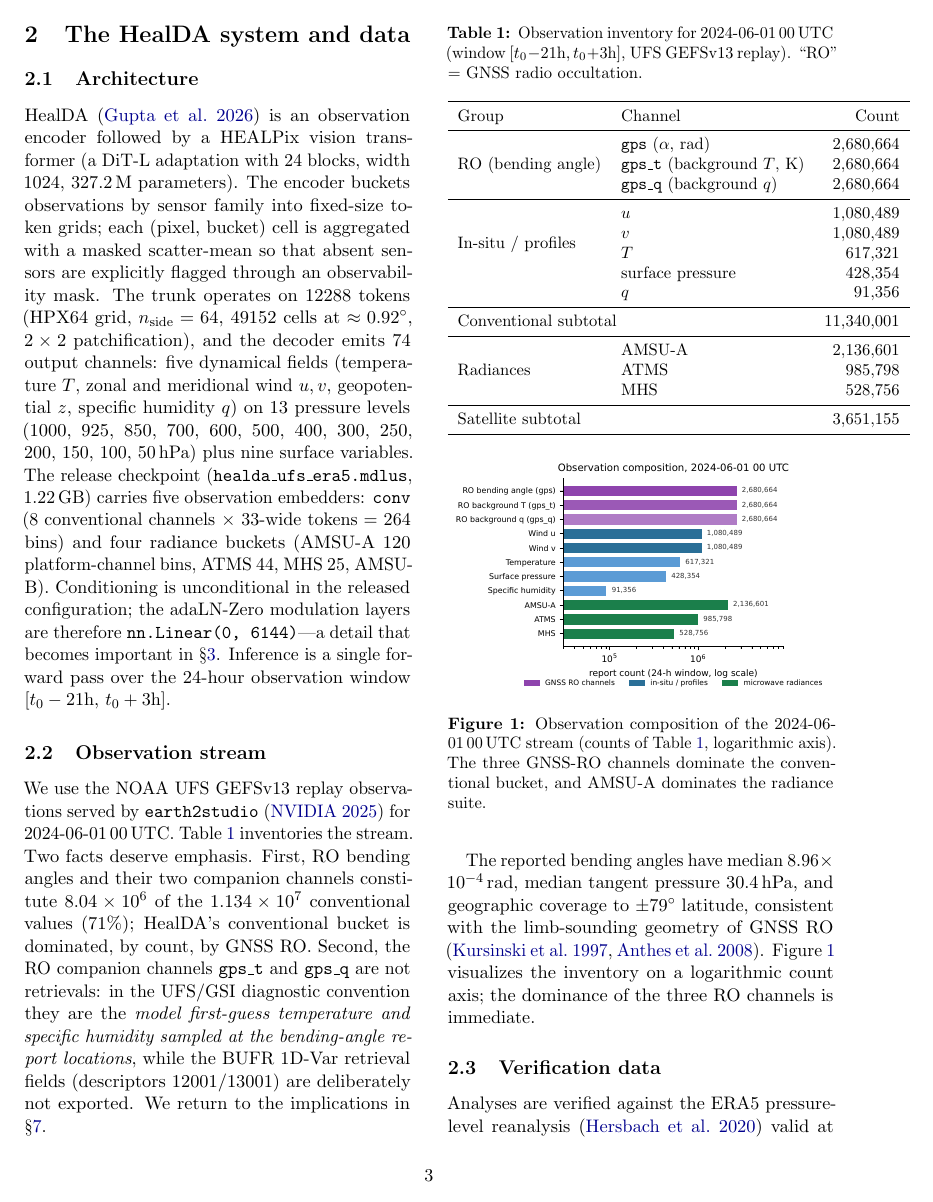
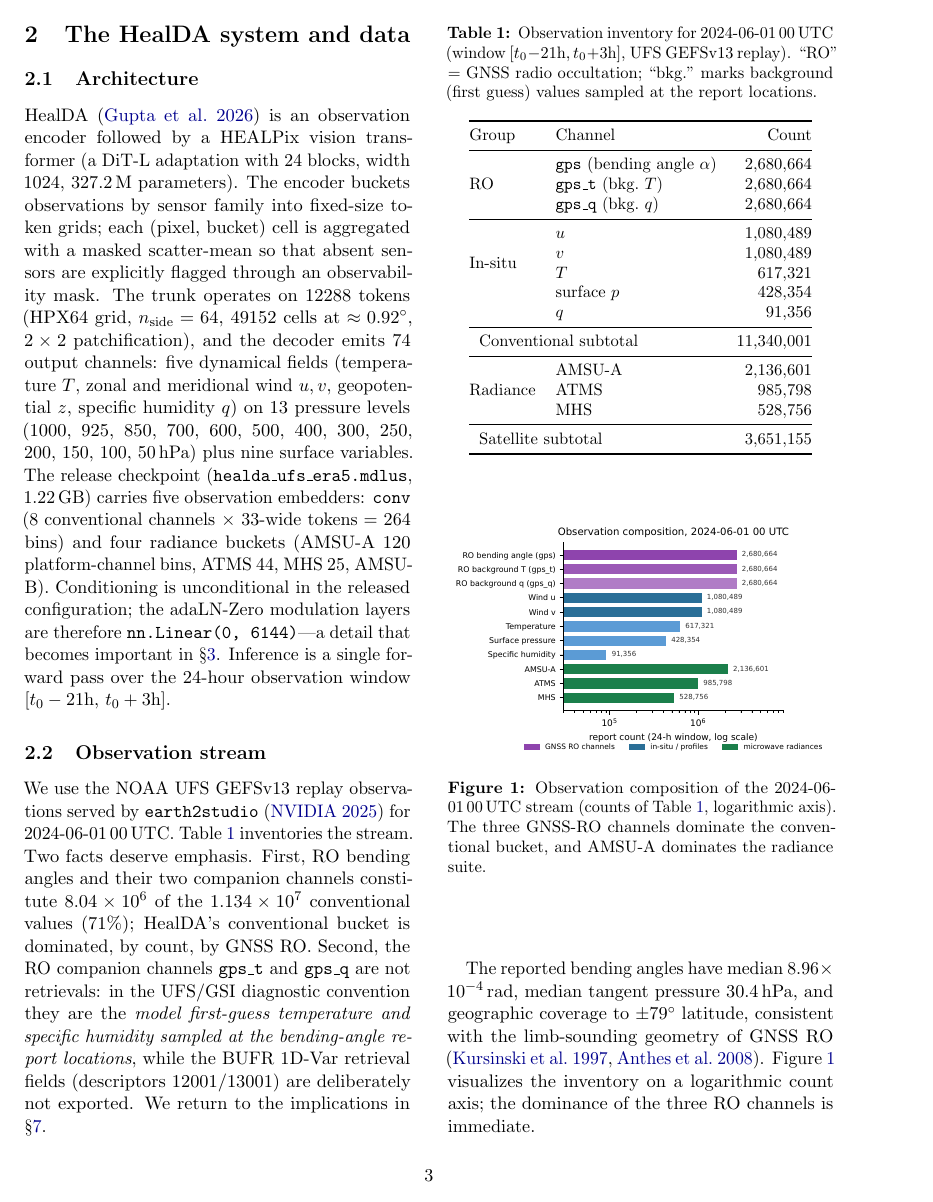
Before and after one commit to sonet-hkust/healda-apple-silicon, a LaTeX paper (paper/main.tex): page 3 of 15. Compiled offline with pdfLaTeX.

Commit message:
Fix overfull equation and table layouts
- Section 7: put the 3D-Var cost function in a multline so it no longer
  overflows the right column
- Same section: narrow the (O, B)-analogue tabular
- Shrink Table 1/2/3/4 so no table overruns its column or page width

```diff
--- a/paper/main.tex
+++ b/paper/main.tex
@@ -211,26 +211,27 @@ return to the implications in \S\ref{sec:interpretation}.
 \centering
 \caption{Observation inventory for 2024-06-01\,00\,UTC
 (window $[t_0-21\mathrm{h},t_0+3\mathrm{h}]$, UFS GEFSv13 replay).
-``RO'' = GNSS radio occultation.}
+``RO'' = GNSS radio occultation; ``bkg.''\ marks background (first
+guess) values sampled at the report locations.}
 \label{tab:obs}
 \small
-\begin{tabular}{llr}
+\begin{tabular}{@{}llr@{}}
 \toprule
 Group & Channel & Count \\
 \midrule
-\multirow{3}{*}{RO (bending angle)} & \texttt{gps} ($\alpha$, rad) & \num{2680664} \\
- & \texttt{gps\_t} (background $T$, K) & \num{2680664} \\
- & \texttt{gps\_q} (background $q$) & \num{2680664} \\
+\multirow{3}{*}{RO} & \texttt{gps} (bending angle $\alpha$) & \num{2680664} \\
+ & \texttt{gps\_t} (bkg.\ $T$) & \num{2680664} \\
+ & \texttt{gps\_q} (bkg.\ $q$) & \num{2680664} \\
 \midrule
-\multirow{4}{*}{In-situ / profiles} & $u$ & \num{1080489} \\
+\multirow{4}{*}{In-situ} & $u$ & \num{1080489} \\
  & $v$ & \num{1080489} \\
  & $T$ & \num{617321} \\
- & surface pressure & \num{428354} \\
+ & surface $p$ & \num{428354} \\
  & $q$ & \num{91356} \\
 \midrule
 \multicolumn{2}{l}{Conventional subtotal} & \num{11340001} \\
 \midrule
-\multirow{3}{*}{Radiances} & AMSU-A & \num{2136601} \\
+\multirow{3}{*}{Radiance} & AMSU-A & \num{2136601} \\
  & ATMS & \num{985798} \\
  & MHS & \num{528756} \\
 \midrule
```
Also changed, not shown: paper/main.tex (30 more changed lines), 1 other file.
